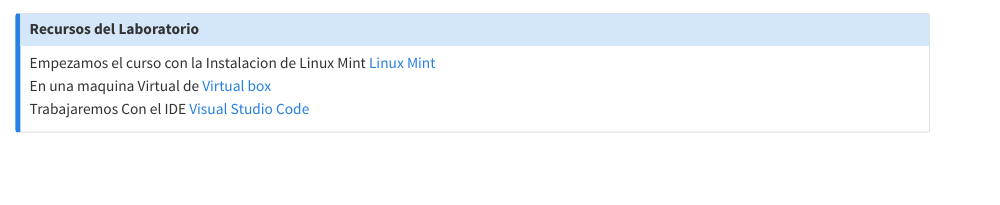
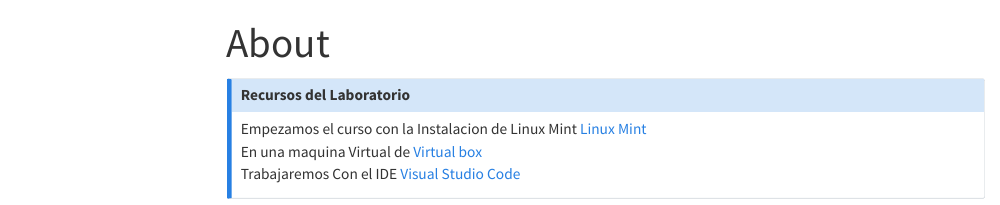
Before and after one commit to Pecepla/Project-Lab1, a Quarto document (proba.qmd): the page in a window 1100 px wide, from its top. Rendered offline with R 4.5, knitr and Pandoc in place of Quarto, with nearby package versions; menus at the side of the page are left out.

Commit message:
actualitzacio

```diff
--- a/proba.qmd
+++ b/proba.qmd
@@ -1,3 +1,6 @@
+---
+title: "About"
+---
 
 ::: {.callout-note}
 ## Recursos del Laboratorio
```
